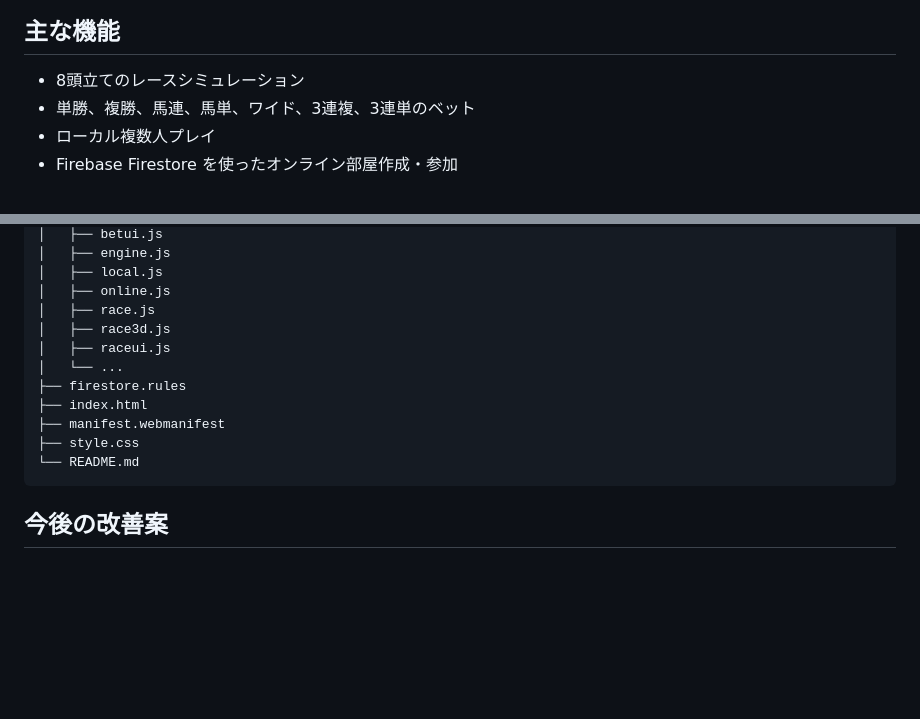
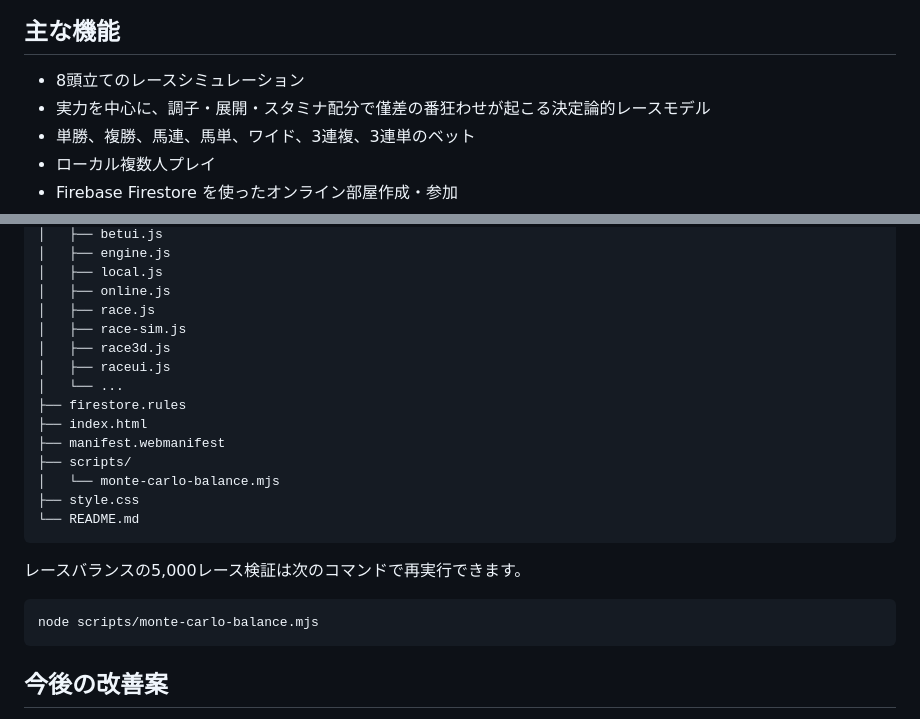
Before and after one commit to hansamubanana-wq/FETH, a Markdown page: README.md, 2 parts joined by grey strips. Rendered like a GitHub page; blank space fills up the shorter version.

Commit message:
READMEにレースバランス検証手順を追加

````diff
--- a/README.md
+++ b/README.md
@@ -7,6 +7,7 @@
 ## 主な機能
 
 - 8頭立てのレースシミュレーション
+- 実力を中心に、調子・展開・スタミナ配分で僅差の番狂わせが起こる決定論的レースモデル
 - 単勝、複勝、馬連、馬単、ワイド、3連複、3連単のベット
 - ローカル複数人プレイ
 - Firebase Firestore を使ったオンライン部屋作成・参加
@@ -78,14 +79,23 @@ py -m http.server 5173
 │   ├── local.js
 │   ├── online.js
 │   ├── race.js
+│   ├── race-sim.js
 │   ├── race3d.js
 │   ├── raceui.js
 │   └── ...
 ├── firestore.rules
 ├── index.html
 ├── manifest.webmanifest
+├── scripts/
+│   └── monte-carlo-balance.mjs
 ├── style.css
 └── README.md
+```
+
+レースバランスの5,000レース検証は次のコマンドで再実行できます。
+
+```bash
+node scripts/monte-carlo-balance.mjs
 ```
 
 ## 今後の改善案
````
